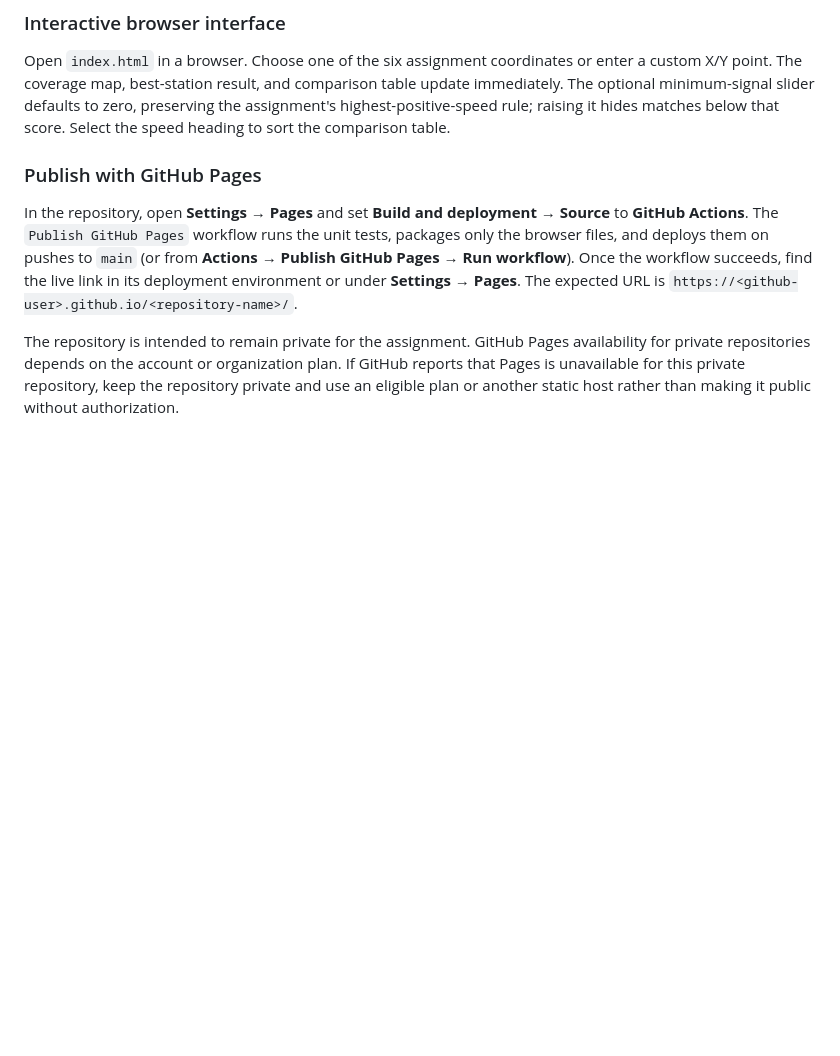
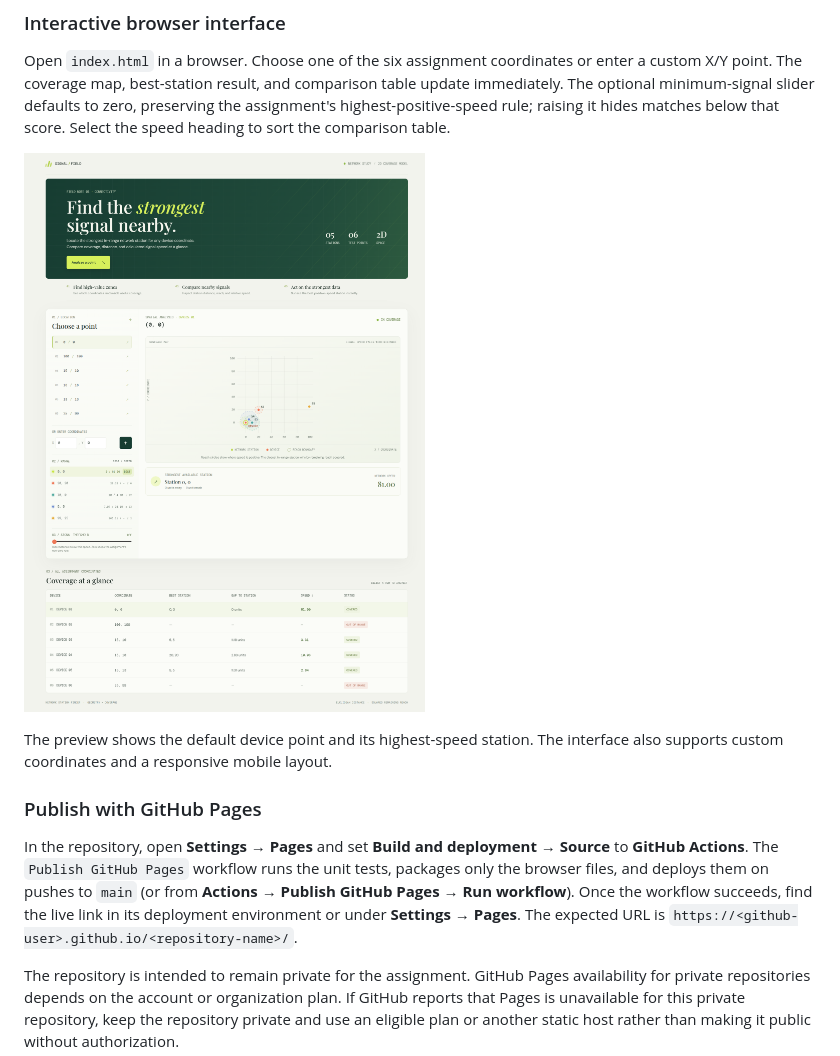
Before and after one commit to ibrahimm12/Network-station, a Markdown page: README.md, the part around the change. Rendered like a GitHub page; pictures changed too: docs/images/network-station-live.png (added); blank space fills up the shorter version.

Commit message:
Add application screenshot to README

```diff
--- a/README.md
+++ b/README.md
@@ -34,6 +34,10 @@ If $d \le r$, the station speed is $(r-d)^2$; otherwise its speed is zero. The p
 ### Interactive browser interface
 
 Open `index.html` in a browser. Choose one of the six assignment coordinates or enter a custom X/Y point. The coverage map, best-station result, and comparison table update immediately. The optional minimum-signal slider defaults to zero, preserving the assignment's highest-positive-speed rule; raising it hides matches below that score. Select the speed heading to sort the comparison table.
+
+![Desktop preview of the Signal Field network station finder, showing station coverage and the selected device result](docs/images/network-station-live.png)
+
+The preview shows the default device point and its highest-speed station. The interface also supports custom coordinates and a responsive mobile layout.
 
 ### Publish with GitHub Pages
 
```
